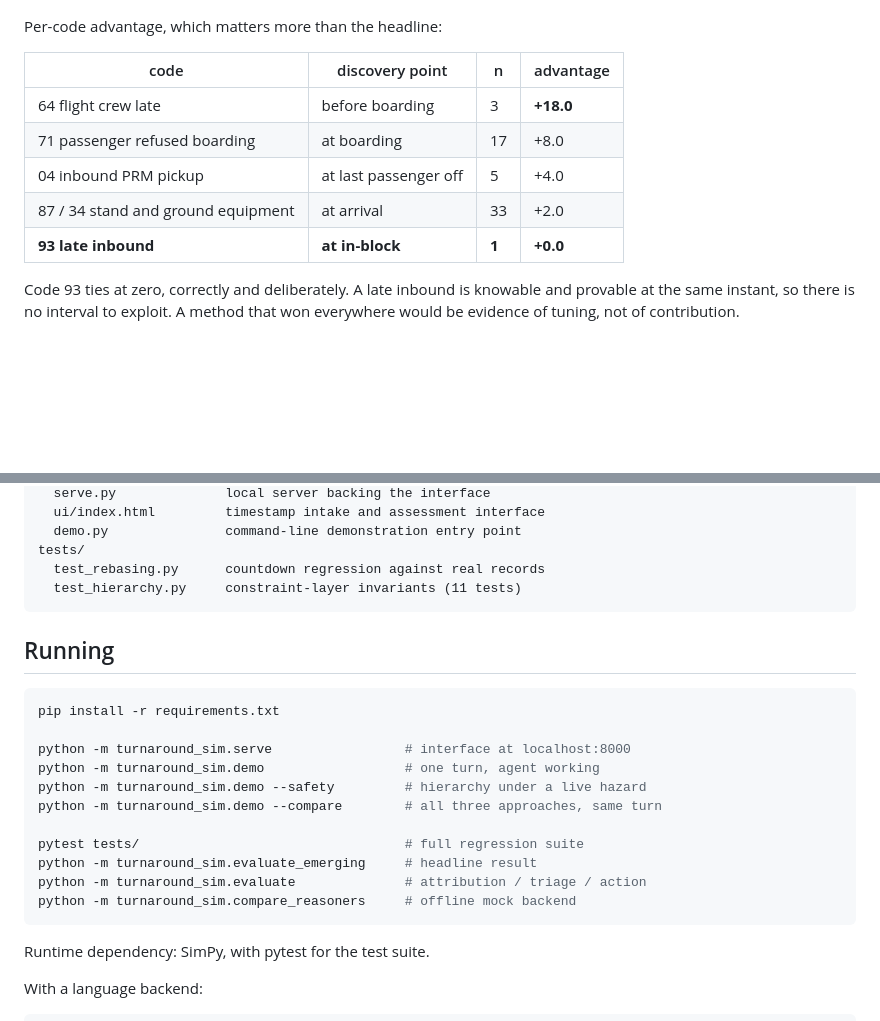
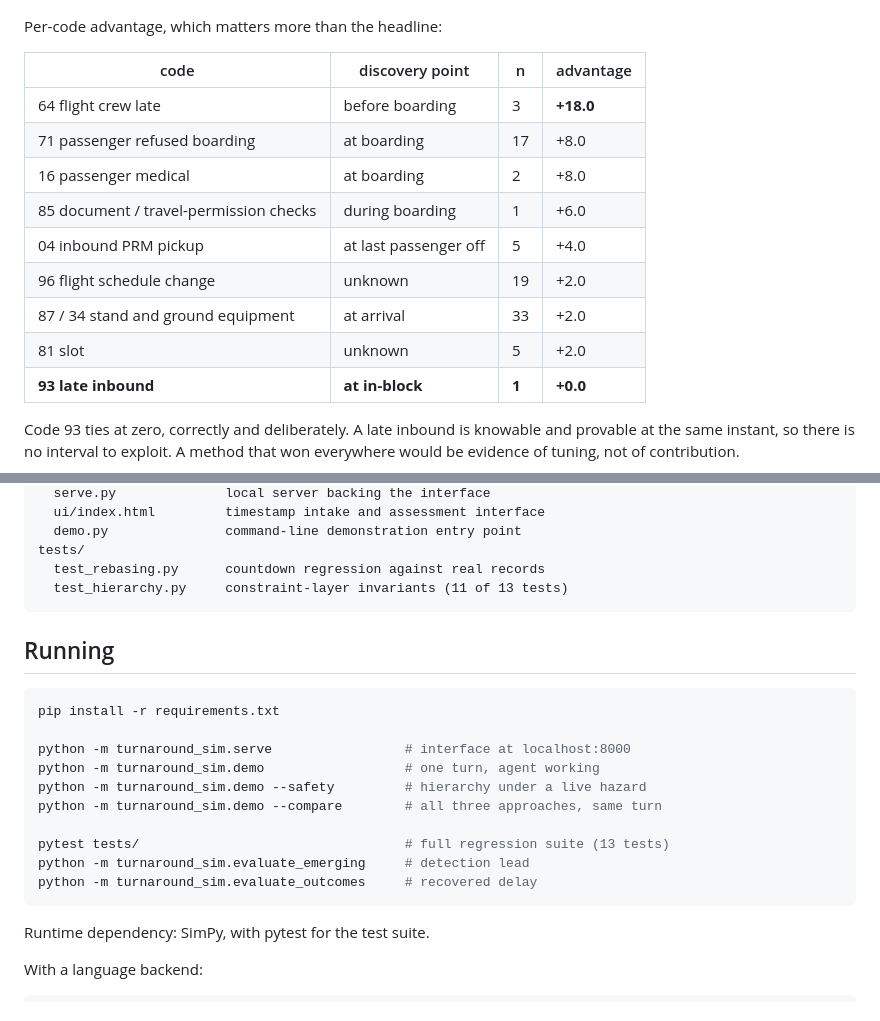
Before and after one commit to 21seift/turnaround-copilot, a Markdown page: README.md, 2 parts joined by grey strips. GitHub-like rendering; blank space fills up the shorter version.

Commit message:
Align README Running commands and per-code table with the report.
Co-authored-by: Cursor <cursoragent@cursor.com>

````diff
--- a/README.md
+++ b/README.md
@@ -43,8 +43,12 @@ Per-code advantage, which matters more than the headline:
 |---|---|---|---|
 | 64 flight crew late | before boarding | 3 | **+18.0** |
 | 71 passenger refused boarding | at boarding | 17 | +8.0 |
+| 16 passenger medical | at boarding | 2 | +8.0 |
+| 85 document / travel-permission checks | during boarding | 1 | +6.0 |
 | 04 inbound PRM pickup | at last passenger off | 5 | +4.0 |
+| 96 flight schedule change | unknown | 19 | +2.0 |
 | 87 / 34 stand and ground equipment | at arrival | 33 | +2.0 |
+| 81 slot | unknown | 5 | +2.0 |
 | **93 late inbound** | **at in-block** | **1** | **+0.0** |
 
 Code 93 ties at zero, correctly and deliberately. A late inbound is knowable and
@@ -101,7 +105,7 @@ turnaround_sim/
   demo.py               command-line demonstration entry point
 tests/
   test_rebasing.py      countdown regression against real records
-  test_hierarchy.py     constraint-layer invariants (11 tests)
+  test_hierarchy.py     constraint-layer invariants (11 of 13 tests)
 ```
 
 ## Running
@@ -114,10 +118,9 @@ python -m turnaround_sim.demo                  # one turn, agent working
 python -m turnaround_sim.demo --safety         # hierarchy under a live hazard
 python -m turnaround_sim.demo --compare        # all three approaches, same turn
 
-pytest tests/                                  # full regression suite
-python -m turnaround_sim.evaluate_emerging     # headline result
-python -m turnaround_sim.evaluate              # attribution / triage / action
-python -m turnaround_sim.compare_reasoners     # offline mock backend
+pytest tests/                                  # full regression suite (13 tests)
+python -m turnaround_sim.evaluate_emerging     # detection lead
+python -m turnaround_sim.evaluate_outcomes     # recovered delay
 ```
 
 Runtime dependency: SimPy, with pytest for the test suite.
````
